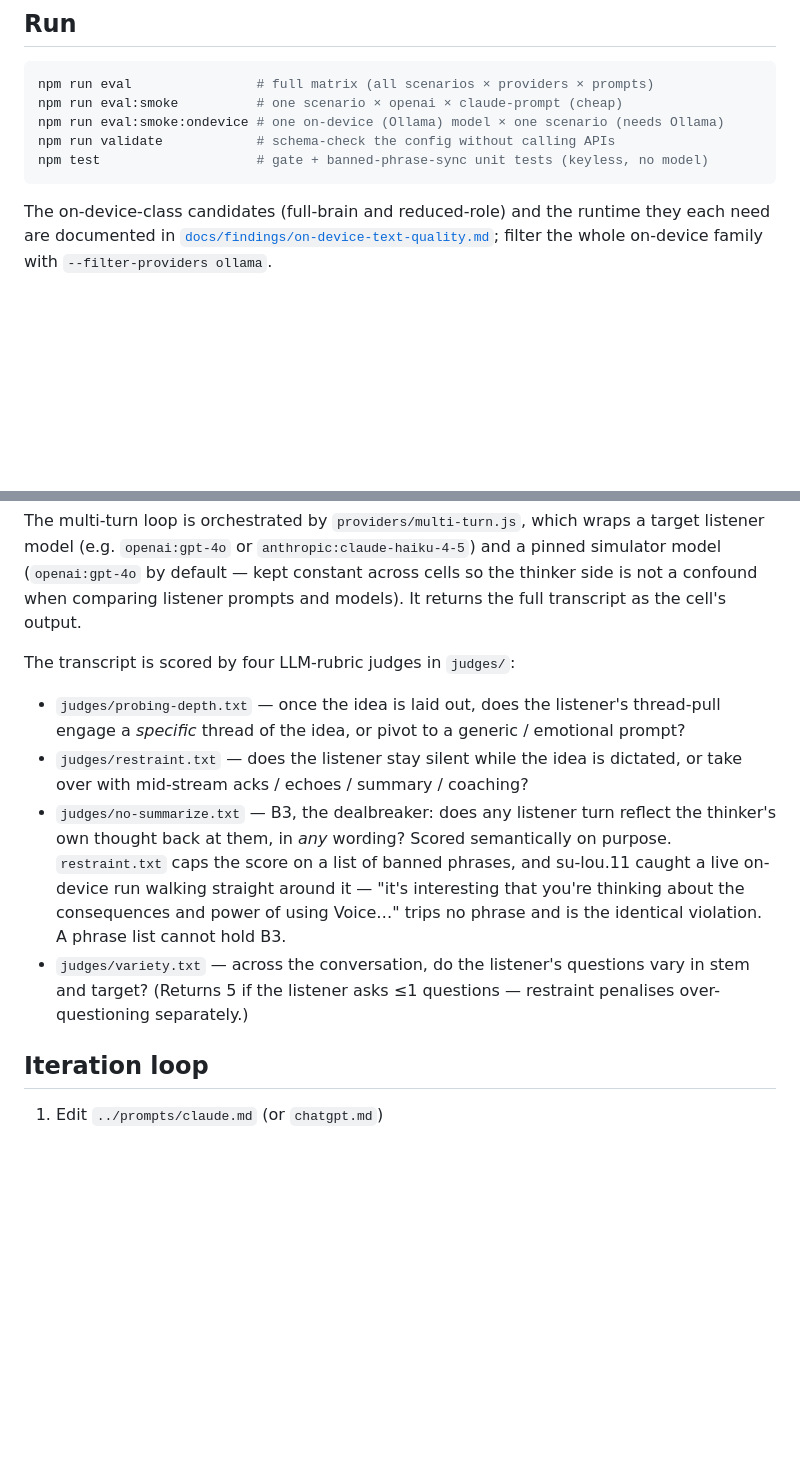
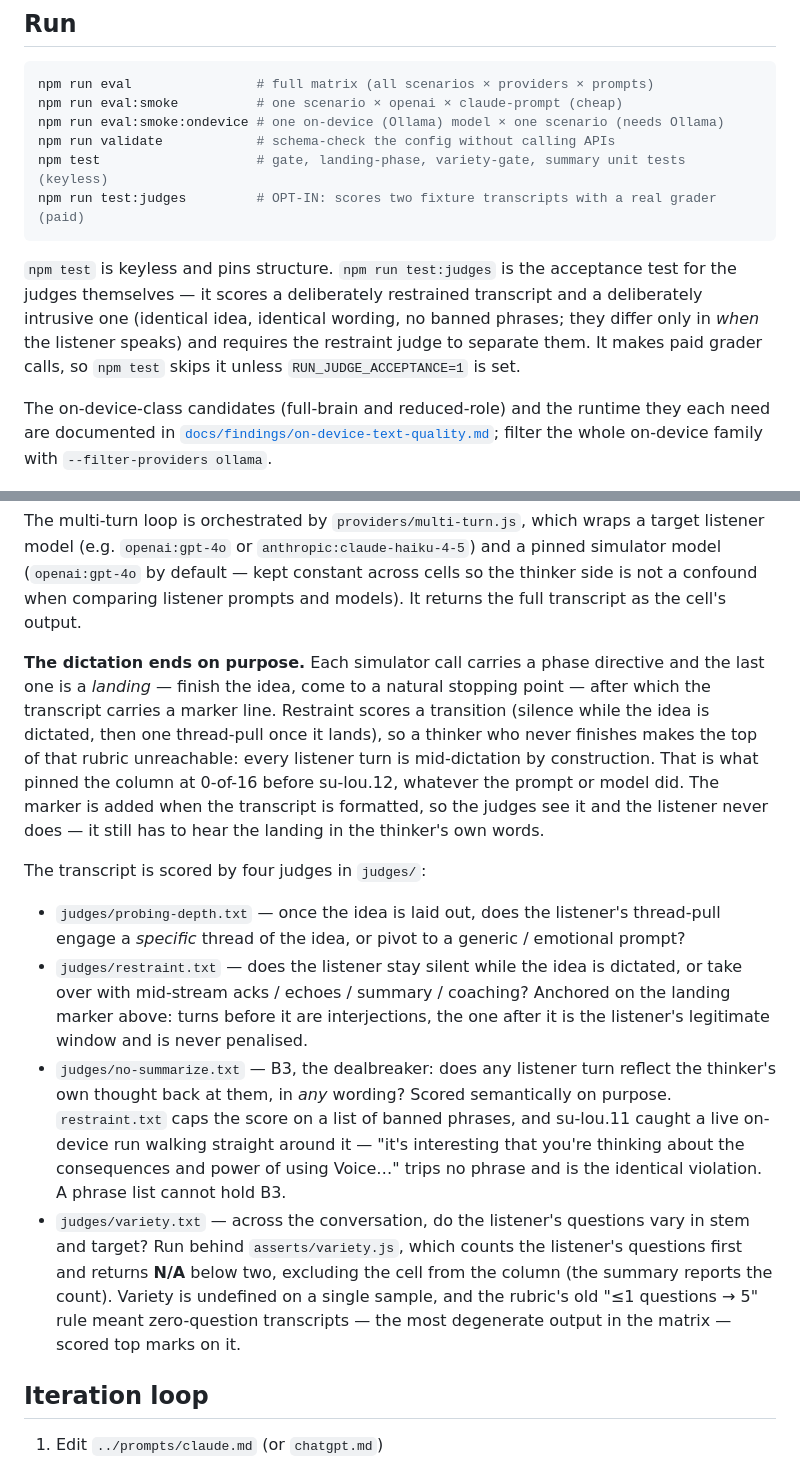
Before and after one commit to suandl/shutupandlisten, a Markdown page: promptfoo/README.md, 2 parts joined by grey strips. Drawn GitHub-style; blank space fills up the shorter version.

````diff
--- a/promptfoo/README.md
+++ b/promptfoo/README.md
@@ -63,8 +63,17 @@ npm run eval                # full matrix (all scenarios × providers × prompts
 npm run eval:smoke          # one scenario × openai × claude-prompt (cheap)
 npm run eval:smoke:ondevice # one on-device (Ollama) model × one scenario (needs Ollama)
 npm run validate            # schema-check the config without calling APIs
-npm test                    # gate + banned-phrase-sync unit tests (keyless, no model)
+npm test                    # gate, landing-phase, variety-gate, summary unit tests (keyless)
+npm run test:judges         # OPT-IN: scores two fixture transcripts with a real grader (paid)
 ```
+
+`npm test` is keyless and pins structure. `npm run test:judges` is the
+acceptance test for the judges themselves — it scores a deliberately
+restrained transcript and a deliberately intrusive one (identical idea,
+identical wording, no banned phrases; they differ only in *when* the
+listener speaks) and requires the restraint judge to separate them. It
+makes paid grader calls, so `npm test` skips it unless
+`RUN_JUDGE_ACCEPTANCE=1` is set.
 
 The on-device-class candidates (full-brain and reduced-role) and the
 runtime they each need are documented in
@@ -121,14 +130,27 @@ which wraps a target listener model (e.g. `openai:gpt-4o` or
 thinker side is not a confound when comparing listener prompts and
 models). It returns the full transcript as the cell's output.
 
-The transcript is scored by four LLM-rubric judges in `judges/`:
+**The dictation ends on purpose.** Each simulator call carries a phase
+directive and the last one is a *landing* — finish the idea, come to a
+natural stopping point — after which the transcript carries a marker
+line. Restraint scores a transition (silence while the idea is dictated,
+then one thread-pull once it lands), so a thinker who never finishes
+makes the top of that rubric unreachable: every listener turn is
+mid-dictation by construction. That is what pinned the column at 0-of-16
+before su-lou.12, whatever the prompt or model did. The marker is added
+when the transcript is formatted, so the judges see it and the listener
+never does — it still has to hear the landing in the thinker's own words.
+
+The transcript is scored by four judges in `judges/`:
 
 - `judges/probing-depth.txt` — once the idea is laid out, does the
   listener's thread-pull engage a *specific* thread of the idea, or
   pivot to a generic / emotional prompt?
 - `judges/restraint.txt` — does the listener stay silent while the
   idea is dictated, or take over with mid-stream acks / echoes /
-  summary / coaching?
+  summary / coaching? Anchored on the landing marker above: turns
+  before it are interjections, the one after it is the listener's
+  legitimate window and is never penalised.
 - `judges/no-summarize.txt` — B3, the dealbreaker: does any listener
   turn reflect the thinker's own thought back at them, in *any*
   wording? Scored semantically on purpose. `restraint.txt` caps the
@@ -138,8 +160,12 @@ The transcript is scored by four LLM-rubric judges in `judges/`:
   trips no phrase and is the identical violation. A phrase list
   cannot hold B3.
 - `judges/variety.txt` — across the conversation, do the listener's
-  questions vary in stem and target? (Returns 5 if the listener asks
-  ≤1 questions — restraint penalises over-questioning separately.)
+  questions vary in stem and target? Run behind `asserts/variety.js`,
+  which counts the listener's questions first and returns **N/A** below
+  two, excluding the cell from the column (the summary reports the
+  count). Variety is undefined on a single sample, and the rubric's old
+  "≤1 questions → 5" rule meant zero-question transcripts — the most
+  degenerate output in the matrix — scored top marks on it.
 
 ## Iteration loop
 
````
Also changed, not shown: CONCEPTS.md (+11 -4 lines), docs/findings/on-device-text-quality.md (+10 -0 lines).
